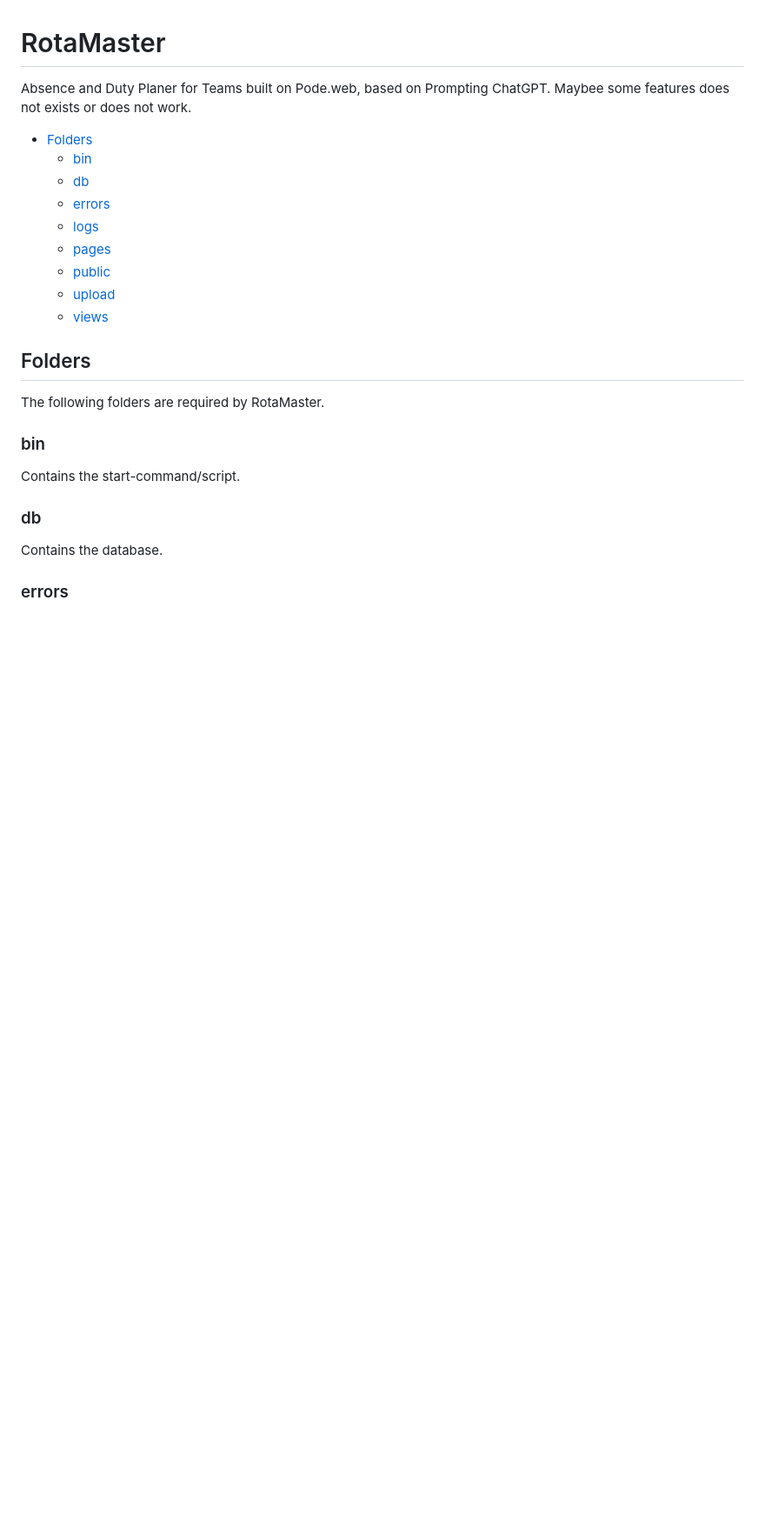
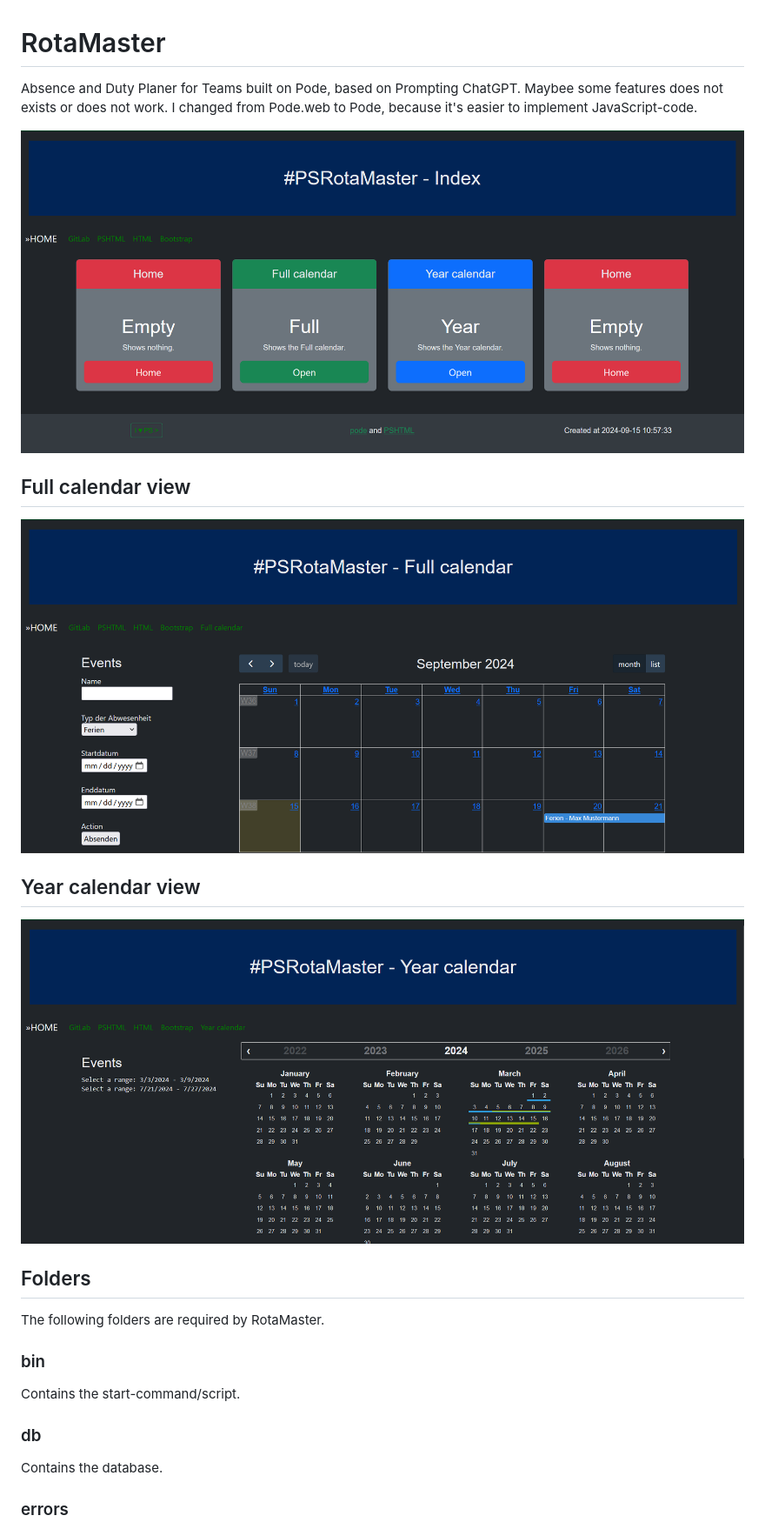
Before and after one commit to tinuwalther/RotaMaster, a Markdown page: README.md, the part around the change printed below. Shown: that part at 87% size. GitHub-like rendering; pictures changed too: public/img/PSRotaMasterFull.png (added), public/img/PSRotaMasterIndex.png (added), public/img/PSRotaMasterYear.png (added); blank space fills up the shorter version.

```diff
--- a/README.md
+++ b/README.md
@@ -1,16 +1,16 @@
 # RotaMaster
 
-Absence and Duty Planer for Teams built on Pode.web, based on Prompting ChatGPT. Maybee some features does not exists or does not work.
+Absence and Duty Planer for Teams built on Pode, based on Prompting ChatGPT. Maybee some features does not exists or does not work. I changed from Pode.web to Pode, because it's easier to implement JavaScript-code.
 
-- [Folders](#folders)
-    - [bin](#bin)
-    - [db](#db)
-    - [errors](#errors)
-    - [logs](#logs)
-    - [pages](#pages)
-    - [public](#public)
-    - [upload](#upload)
-    - [views](#views)
+![PSRotaMasterIndex](./public/img/PSRotaMasterIndex.png)
+
+## Full calendar view
+
+![PSRotaMasterIndex](./public/img/PSRotaMasterFull.png)
+
+## Year calendar view
+
+![PSRotaMasterIndex](./public/img/PSRotaMasterYear.png)
 
 ## Folders
 
```
Also changed, not shown: other parts of README.md (+0 -6 lines), 2 other files.
